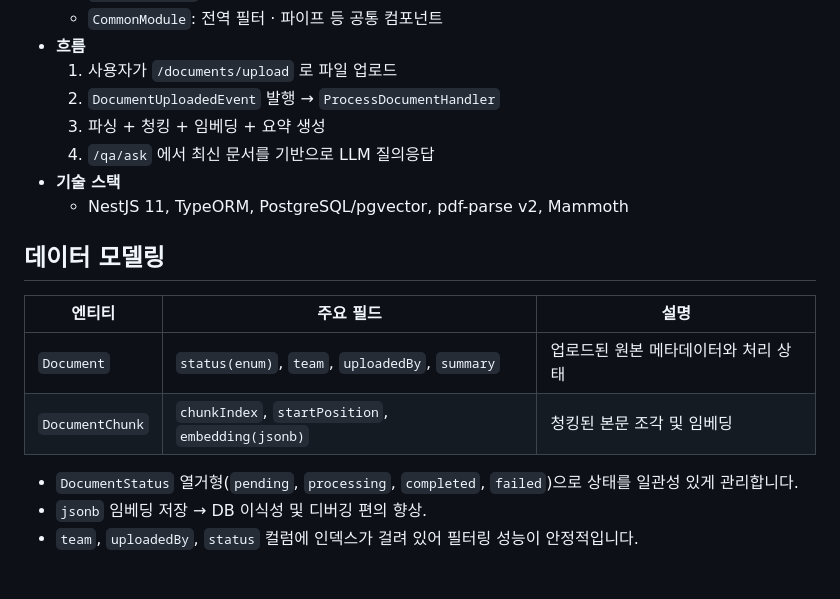
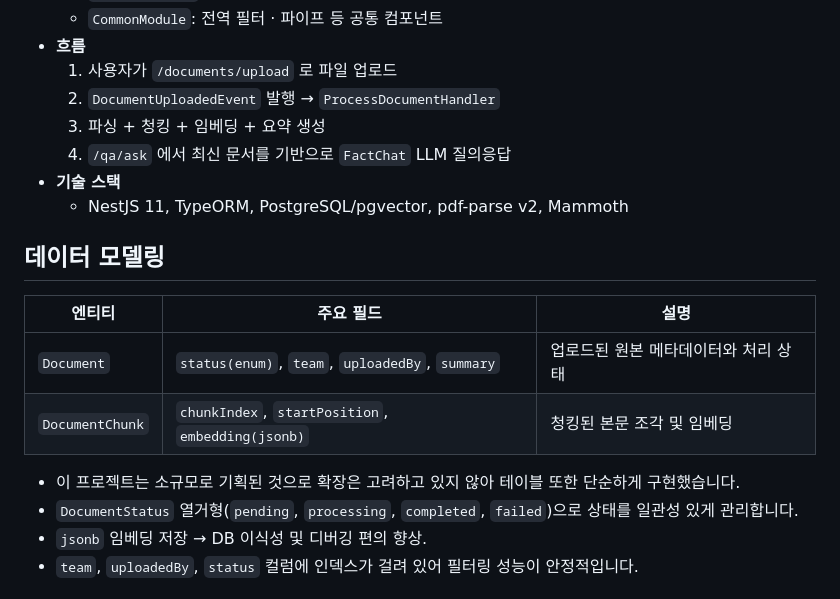
Before and after one commit to isaac105/document-ai-platform, a Markdown page: README.md, the part around one of its changes. Rendered like a GitHub page.

Commit message:
Docs: Update readme.md up to date

```diff
--- a/README.md
+++ b/README.md
@@ -14,7 +18,7 @@
   1. 사용자가 `/documents/upload` 로 파일 업로드
   2. `DocumentUploadedEvent` 발행 → `ProcessDocumentHandler`
   3. 파싱 + 청킹 + 임베딩 + 요약 생성
-  4. `/qa/ask` 에서 최신 문서를 기반으로 LLM 질의응답
+  4. `/qa/ask` 에서 최신 문서를 기반으로 `FactChat` LLM 질의응답
 - **기술 스택**
   - NestJS 11, TypeORM, PostgreSQL/pgvector, pdf-parse v2, Mammoth
 
@@ -25,6 +29,7 @@
 | `Document` | `status(enum)`, `team`, `uploadedBy`, `summary` | 업로드된 원본 메타데이터와 처리 상태 |
 | `DocumentChunk` | `chunkIndex`, `startPosition`, `embedding(jsonb)` | 청킹된 본문 조각 및 임베딩 |
 
+- 이 프로젝트는 소규모로 기획된 것으로 확장은 고려하고 있지 않아 테이블 또한 단순하게 구현했습니다.
 - `DocumentStatus` 열거형(`pending`, `processing`, `completed`, `failed`)으로 상태를 일관성 있게 관리합니다.
 - `jsonb` 임베딩 저장 → DB 이식성 및 디버깅 편의 향상.
 - `team`, `uploadedBy`, `status` 컬럼에 인덱스가 걸려 있어 필터링 성능이 안정적입니다.
```
Also changed, not shown: other parts of README.md (+4 -0 lines).
